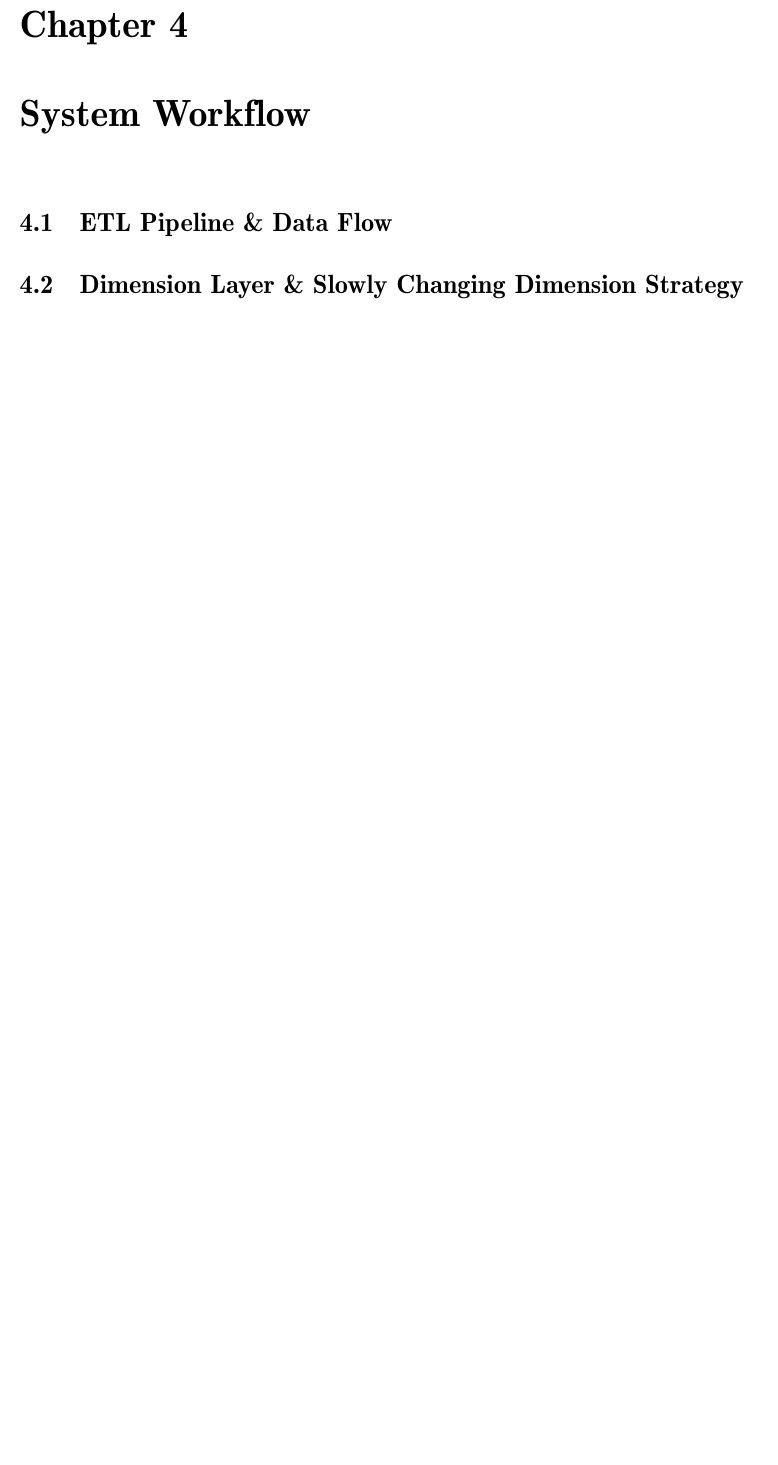
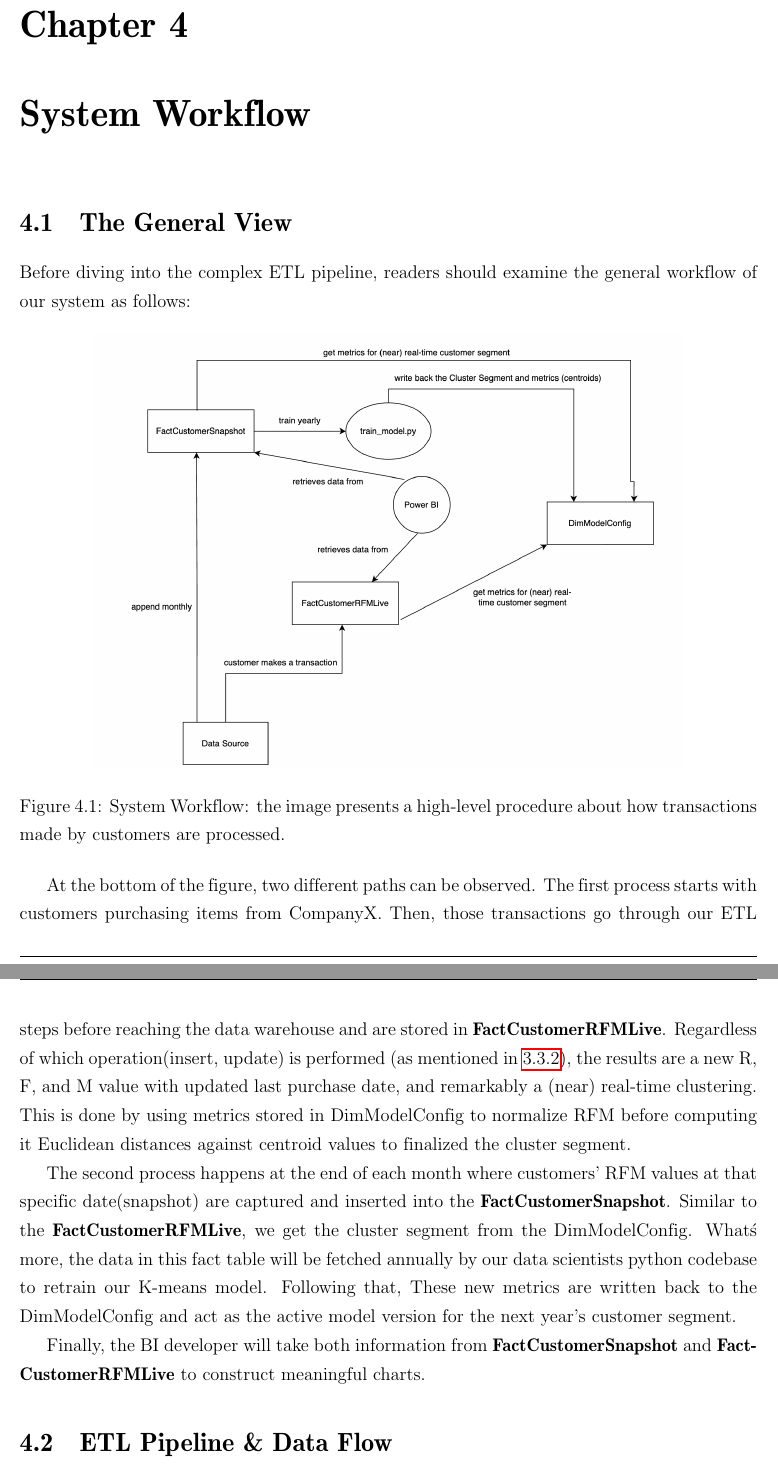
Before and after one commit to tohuynhphuc/ComX-CustSegmentation, a LaTeX document (document/main.tex, which reads document/sections/section4.tex): part of page 12 of 13 before the commit and two parts of pages 12 and 13 of 14 after it, the two joined at a grey line, cut so that both start at the same text, the shorter picture padded with empty space. Compiled offline with pdfLaTeX.

Commit message:
finish general workflow of the system

```diff
--- a/document/sections/section4.tex
+++ b/document/sections/section4.tex
@@ -1,9 +1,25 @@
 \chapter{System Workflow}
+
+\section{The General View}
+Before diving into the complex ETL pipeline, readers should examine the general workflow of our system as follows:
+
+\begin{figure}[htbp]
+    \centering % Căn giữa hình ảnh
+    \includegraphics[width=0.8\textwidth]{finalSystemWorkflow.png}
+    \caption{System Workflow: the image presents a high-level procedure about how transactions made by customers are processed.}
+    \label{fig:system_workflow} % Nhãn để dùng cho lệnh tham chiếu \ref{}
+\end{figure}
+
+At the bottom of the figure, two different paths can be observed. The first process starts with customers purchasing items from CompanyX. Then, those transactions go through our ETL steps before reaching the data warehouse and are stored in \textbf{FactCustomerRFMLive}. Regardless of which operation(insert, update) is performed (as mentioned in \ref{subsec:factcustomerRFMlive}), the results are a new R, F, and M value with updated last purchase date, and remarkably a (near) real-time clustering. This is done by using metrics stored in DimModelConfig to normalize RFM before computing it Euclidean distances against centroid values to finalized the cluster segment.
+
+The second process happens at the end of each month where customers' RFM values at that specific date(snapshot) are captured and inserted into the \textbf{FactCustomerSnapshot}. Similar to the \textbf{FactCustomerRFMLive}, we get the cluster segment from the DimModelConfig. What\'s more, the data in this fact table will be fetched annually by our data scientists python codebase to retrain our K-means model. Following that, These new metrics are written back to the DimModelConfig and act as the active model version for the next year's customer segment.
+
+Finally, the BI developer will take both information from \textbf{FactCustomerSnapshot} and \textbf{FactCustomerRFMLive} to construct meaningful charts.
 
 \section{ETL Pipeline \& Data Flow}
 
 
-\section{Dimension Layer \& Slowly Changing Dimension Strategy}
+
 
 \subsection{DimCustomerProfiling}
 
```
Also changed, not shown: document/sections/section3.tex (+1 -0 lines), document/sections/images/finalSystemWorkflow.png (added).
